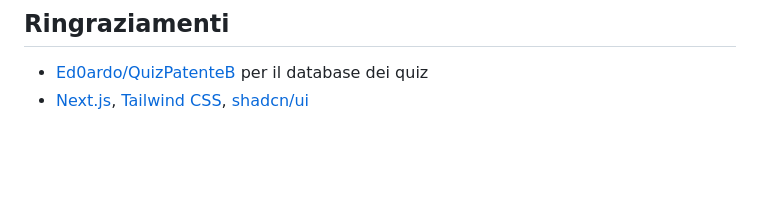
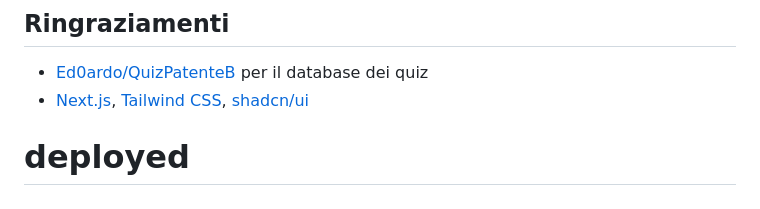
Before and after one commit to arkan-bayt/QuizPatenteB, a Markdown page: README.md, the part around the change. Rendered like a GitHub page; blank space fills up the shorter version.

```diff
--- a/README.md
+++ b/README.md
@@ -130,3 +130,4 @@ Ogni quiz e una domanda con risposta VERO/FALSO, il formato ufficiale dell'esame
 
 - [Ed0ardo/QuizPatenteB](https://github.com/Ed0ardo/QuizPatenteB) per il database dei quiz
 - [Next.js](https://nextjs.org/), [Tailwind CSS](https://tailwindcss.com/), [shadcn/ui](https://ui.shadcn.com/)
+# deployed
```
